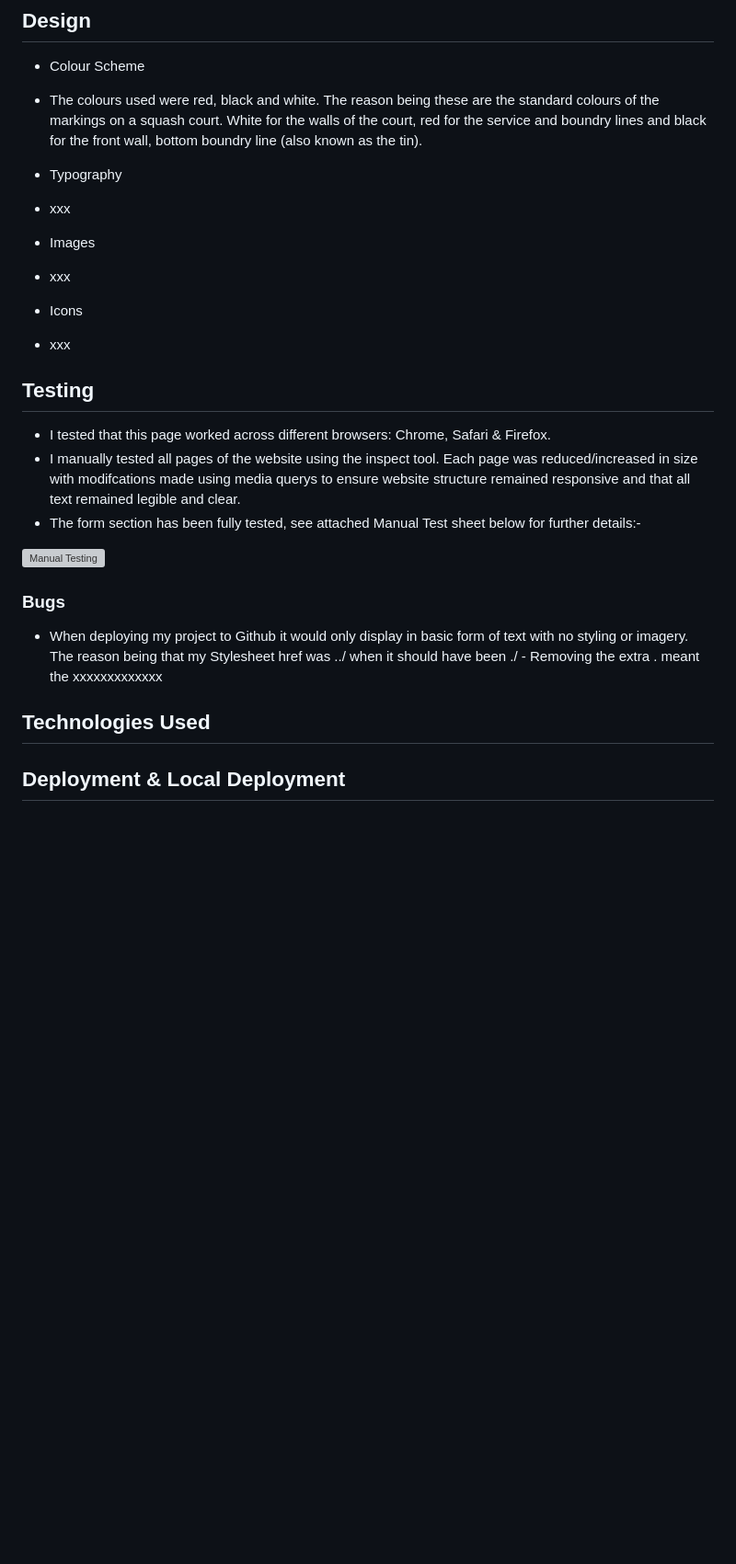
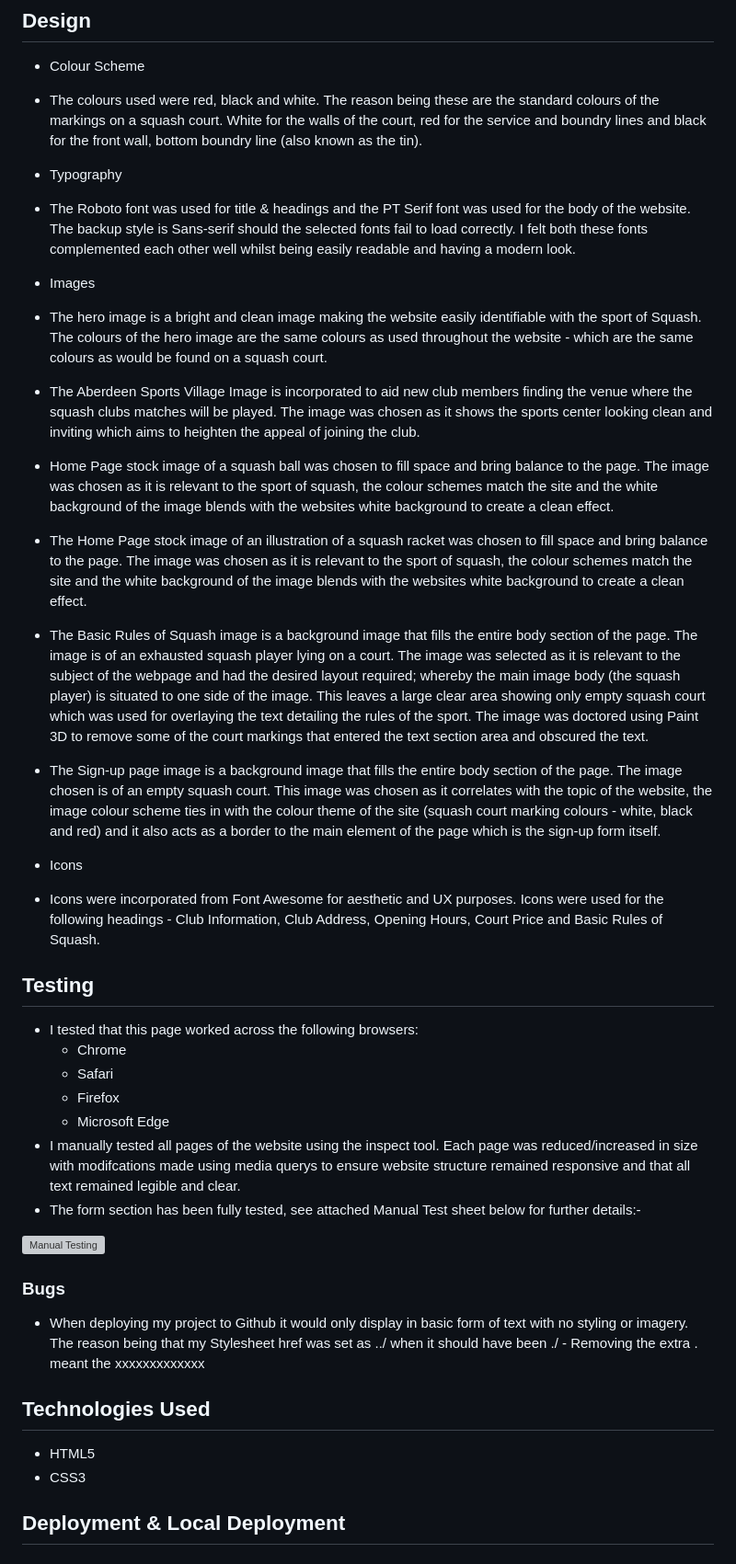
Before and after one commit to PeterMackintosh83/squashed, a Markdown page: README.md, the part around the change printed below. Shown: that part at 92% size. Drawn GitHub-style; blank space fills up the shorter version; grey boxes are pictures that could not be loaded.

Commit message:
ReadMe file progression - UX/UI Section

```diff
--- a/README.md
+++ b/README.md
@@ -107,25 +123,36 @@
    - The colours used were red, black and white. The reason being these are the standard colours of the markings on a squash court. White for the walls of the court, red for the service and boundry lines and black for the front wall, bottom boundry line (also known as the tin).
 
   - Typography
-   - xxx
+   - The Roboto font was used for title & headings and the PT Serif font was used for the body of the website. The backup style is Sans-serif should the selected fonts fail to load correctly. I felt both these fonts complemented each other well whilst being easily readable and having a modern look.
 
   - Images
-   - xxx
+   - The hero image is a bright and clean image making the website easily identifiable with the sport of Squash. The colours of the hero image are the same colours as used throughout the website - which are the same colours as would be found on a squash court.
+   - The Aberdeen Sports Village Image is incorporated to aid new club members finding the venue where the squash clubs matches will be played. The image was chosen as it shows the sports center looking clean and inviting which aims to heighten the appeal of joining the club.
+   - Home Page stock image of a squash ball was chosen to fill space and bring balance to the page. The image was chosen as it is relevant to the sport of squash, the colour schemes match the site and the white background of the image blends with the websites white background to create a clean effect.
+   - The Home Page stock image of an illustration of a squash racket was chosen to fill space and bring balance to the page. The image was chosen as it is relevant to the sport of squash, the colour schemes match the site and the white background of the image blends with the websites white background to create a clean effect.
+   - The Basic Rules of Squash image is a background image that fills the entire body section of the page. The image is of an exhausted squash player lying on a court. The image was selected as it is relevant to the subject of the webpage and had the desired layout required; whereby the main image body (the squash player) is situated to one side of the image. This leaves a large clear area showing only empty squash court which was used for overlaying the text detailing the rules of the sport. The image was doctored using Paint 3D to remove some of the court markings that entered the text section area and obscured the text.
+   - The Sign-up page image is a background image that fills the entire body section of the page. The image chosen is of an empty squash court. This image was chosen as it correlates with the topic of the website, the image colour scheme ties in with the colour theme of the site (squash court marking colours - white, black and red) and it also acts as a border to the main element of the page which is the sign-up form itself.
 
   - Icons
-   - xxx
+   - Icons were incorporated from Font Awesome for aesthetic and UX purposes. Icons were used for the following headings - Club Information, Club Address, Opening Hours, Court Price and Basic Rules of Squash.
 
 ## Testing
 
- - I tested that this page worked across different browsers: Chrome, Safari & Firefox.
+ - I tested that this page worked across the following browsers:
+   - Chrome
+   - Safari
+   - Firefox
+   - Microsoft Edge
  - I manually tested all pages of the website using the inspect tool. Each page was reduced/increased in size with modifcations made using media querys to ensure website structure remained responsive and that all text remained legible and clear.
  - The form section has been fully tested, see attached Manual Test sheet below for further details:-
 
 ![Manual Testing](assets/images/manual.testing.jpg)
 
 ### Bugs
-- When deploying my project to Github it would only display in basic form of text with no styling or imagery. The reason being that my Stylesheet href was ../ when it should have been ./ - Removing the extra . meant the xxxxxxxxxxxxx
+- When deploying my project to Github it would only display in basic form of text with no styling or imagery. The reason being that my Stylesheet href was set as ../ when it should have been ./ - Removing the extra . meant the xxxxxxxxxxxxx
 
 ## Technologies Used
+- HTML5
+- CSS3
 
 ## Deployment & Local Deployment
```
Also changed, not shown: other parts of README.md (+40 -2 lines).
